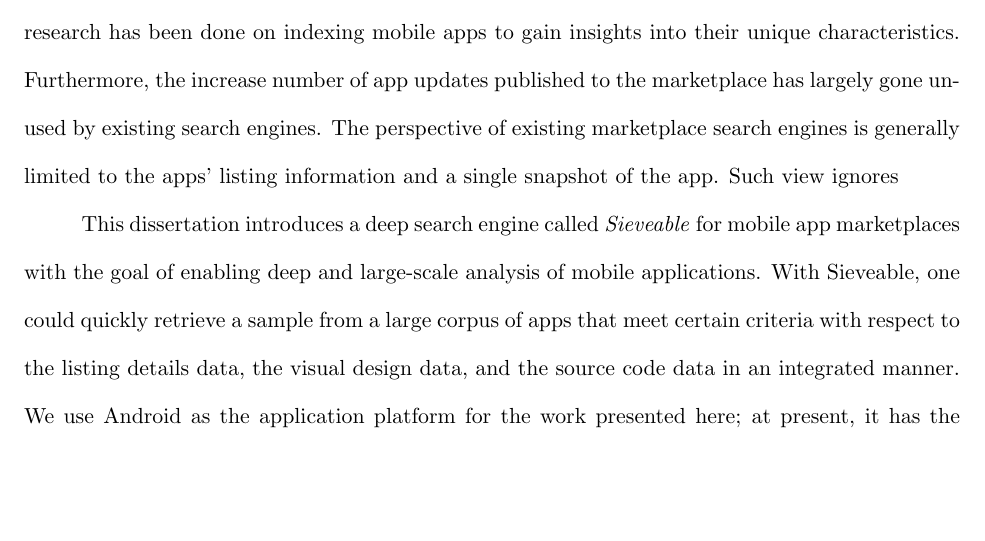
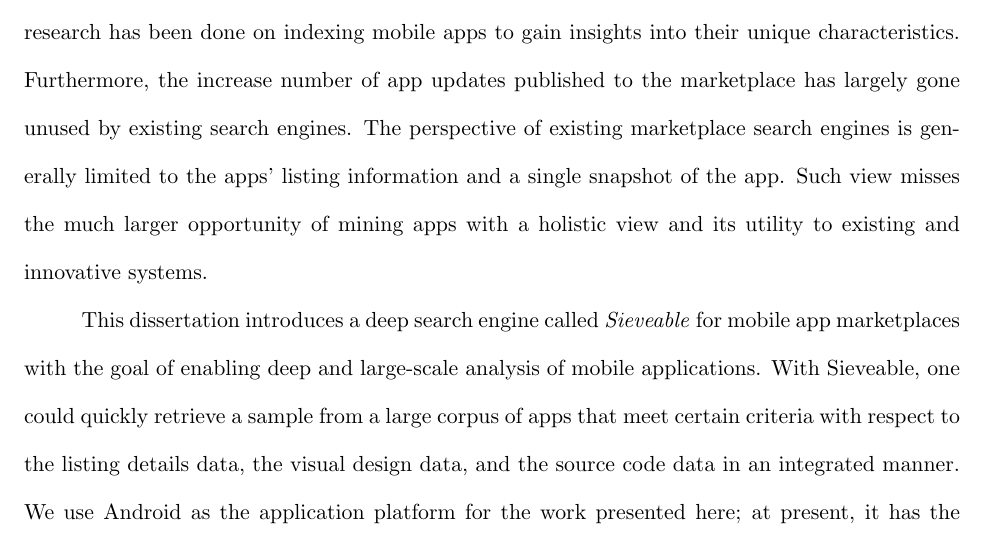
Before and after one commit to kalharbi/dissertation, a LaTeX thesis (main.tex, which reads abstract.tex): part of page 3 of 73, cut so that both start at the same text, the shorter picture padded with empty space. Compiled offline with pdfLaTeX.

Commit message:
edit abstract

```diff
--- a/abstract.tex
+++ b/abstract.tex
@@ -6,7 +6,8 @@
 	Mobile app marketplaces have made it easier for developers to publish and sell apps and users to discover, install, and purchase apps. The number of apps in popular marketplaces is growing exponentially.
 	Despite the importance of marketplaces on the mobile app ecosystem, very little research has been done on indexing mobile apps to gain insights into their unique characteristics.
 	Furthermore, the increase number of app updates published to the marketplace has largely gone unused by existing search engines.
-	The perspective of existing marketplace search engines is generally limited to the apps' listing information and a single snapshot of the app. Such view ignores
+	The perspective of existing marketplace search engines is generally limited to the apps' listing information and a single snapshot of the app.
+	Such view misses the much larger opportunity of mining apps with a holistic view and its utility to existing and innovative systems.
 
 	This dissertation introduces a deep search engine called \textit{Sieveable} for mobile app marketplaces with the goal of enabling deep and large-scale analysis of mobile applications.
 	With Sieveable, one could quickly retrieve a sample from a large corpus of apps that meet certain criteria with respect to the listing details data, the visual design data, and the source code data in an integrated manner.
```
